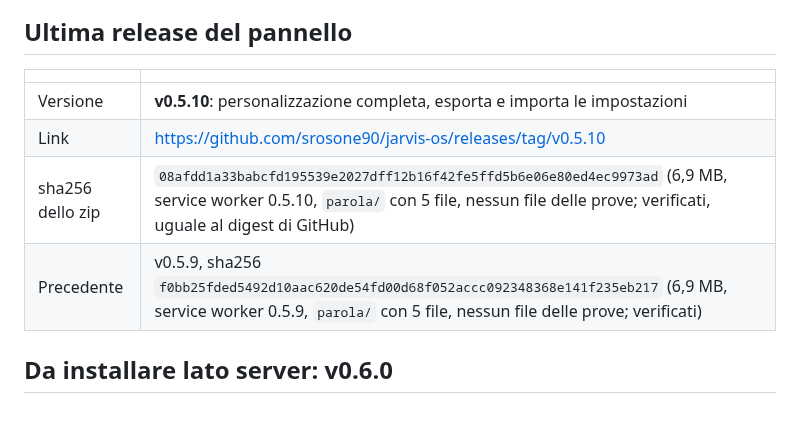
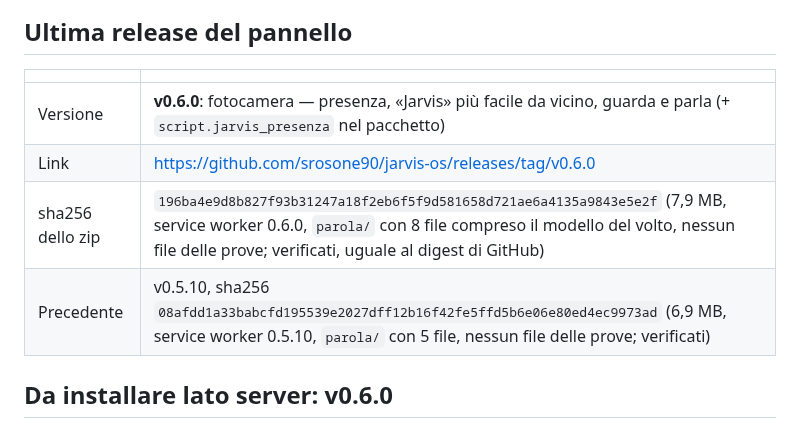
Before and after one commit to srosone90/jarvis-os, a Markdown page: STATO.md, the part around the change. GitHub-like rendering.

Commit message:
STATO: sha della release v0.6.0 verificato
Co-Authored-By: Claude Opus 5.5 <noreply@anthropic.com>
Claude-Session: https://claude.ai/code/session_011FGykKqyaYBUVfcV274sQ1

```diff
--- a/STATO.md
+++ b/STATO.md
@@ -413,10 +413,10 @@ Ogni riga: cosa, perché, dove si cambia.
 
 | | |
 |---|---|
-| Versione | **v0.5.10**: personalizzazione completa, esporta e importa le impostazioni |
-| Link | https://github.com/srosone90/jarvis-os/releases/tag/v0.5.10 |
-| sha256 dello zip | `08afdd1a33babcfd195539e2027dff12b16f42fe5ffd5b6e06e80ed4ec9973ad` (6,9 MB, service worker 0.5.10, `parola/` con 5 file, nessun file delle prove; verificati, uguale al digest di GitHub) |
-| Precedente | v0.5.9, sha256 `f0bb25fded5492d10aac620de54fd00d68f052accc092348368e141f235eb217` (6,9 MB, service worker 0.5.9, `parola/` con 5 file, nessun file delle prove; verificati) |
+| Versione | **v0.6.0**: fotocamera — presenza, «Jarvis» più facile da vicino, guarda e parla (+ `script.jarvis_presenza` nel pacchetto) |
+| Link | https://github.com/srosone90/jarvis-os/releases/tag/v0.6.0 |
+| sha256 dello zip | `196ba4e9d8b827f93b31247a18f2eb6f5f9d581658d721ae6a4135a9843e5e2f` (7,9 MB, service worker 0.6.0, `parola/` con 8 file compreso il modello del volto, nessun file delle prove; verificati, uguale al digest di GitHub) |
+| Precedente | v0.5.10, sha256 `08afdd1a33babcfd195539e2027dff12b16f42fe5ffd5b6e06e80ed4ec9973ad` (6,9 MB, service worker 0.5.10, `parola/` con 5 file, nessun file delle prove; verificati) |
 
 ## Da installare lato server: v0.6.0
 
```
